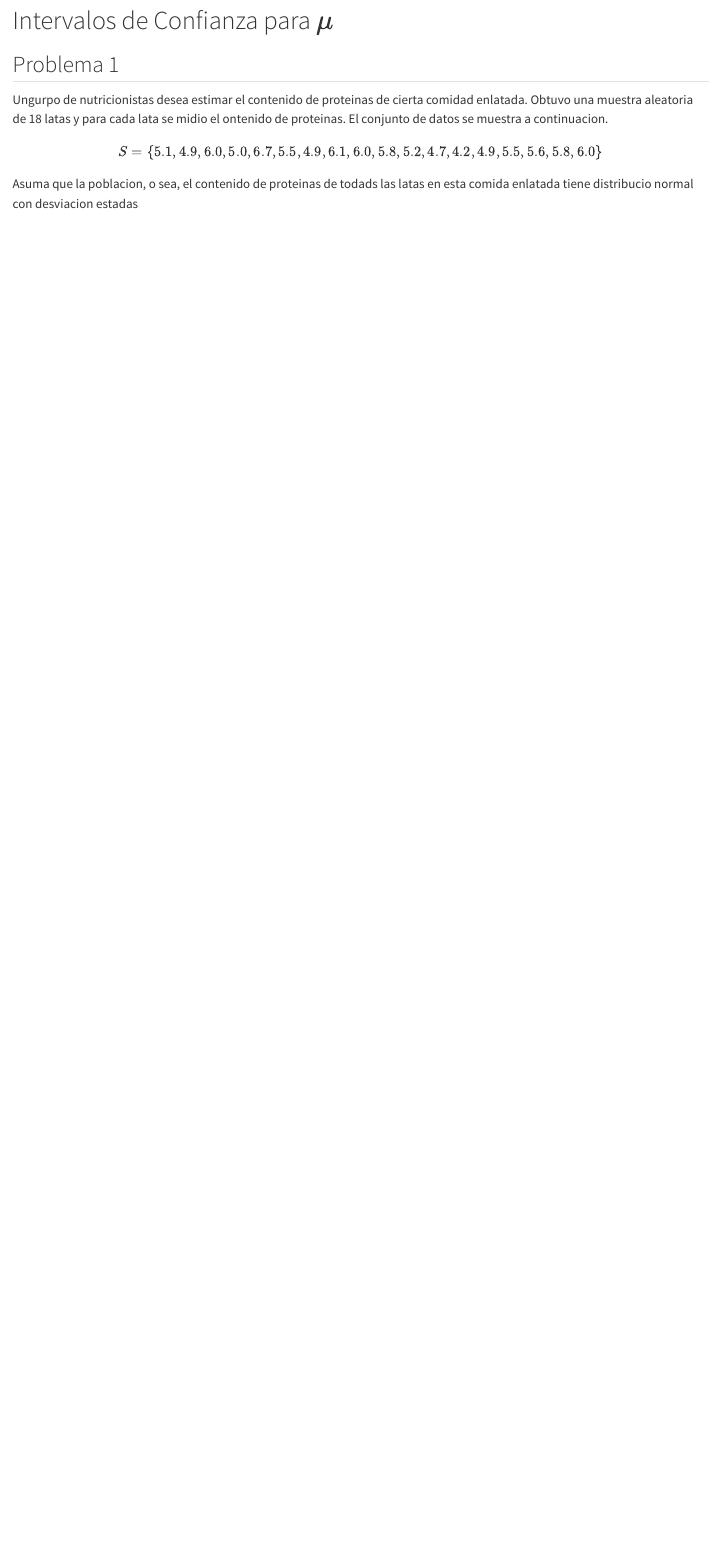
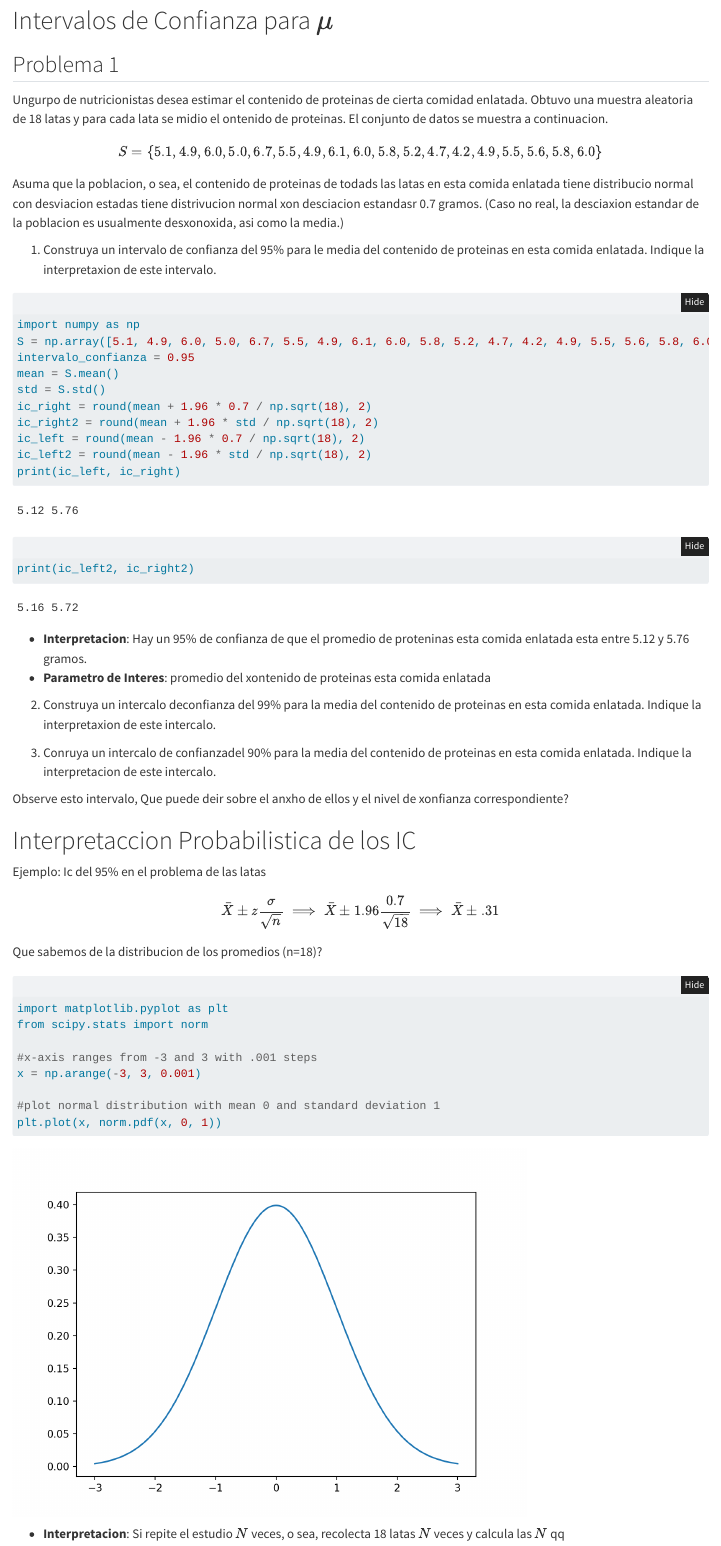
Before and after one commit to ouslan/ESMA-6605, a Quarto document (notebooks/Capitulo_3_Inferencia.qmd): the page in a window 1100 px wide, from 80 px down. Rendered offline with R 4.5, knitr and Pandoc in place of Quarto, with nearby package versions; folded parts are opened.

Commit message:
finished homeworc 2

````diff
--- a/notebooks/Capitulo_3_Inferencia.qmd
+++ b/notebooks/Capitulo_3_Inferencia.qmd
@@ -2,7 +2,7 @@
 title: "ESMA 6605: Inferencia"
 format:
   html:
-    code-fold: true
+    code-fold: True
 jupyter: python3
 ---
 
@@ -17,4 +17,50 @@ El conjunto de datos se  muestra a continuacion.
 $$ S = \{ 5.1, 4.9, 6.0, 5.0, 6.7, 5.5, 4.9, 6.1, 6.0, 5.8, 5.2, 4.7, 4.2, 4.9, 5.5, 5.6, 5.8, 6.0 \} $$
 
 Asuma que la poblacion, o sea, el contenido de proteinas de todads las latas en esta comida enlatada tiene distribucio
-normal con desviacion estadas
+normal con desviacion estadas tiene distrivucion normal xon desciacion estandasr 0.7 gramos. (Caso no real, la desciaxion
+estandar de la poblacion es usualmente desxonoxida, asi como la media.)
+
+1. Construya un intervalo de confianza del 95% para le media del contenido de proteinas en esta  comida enlatada.
+Indique la interpretaxion de este intervalo.
+
+```{python}
+import numpy as np
+S = np.array([5.1, 4.9, 6.0, 5.0, 6.7, 5.5, 4.9, 6.1, 6.0, 5.8, 5.2, 4.7, 4.2, 4.9, 5.5, 5.6, 5.8, 6.0])
+intervalo_confianza = 0.95
+mean = S.mean()
+std = S.std()
+ic_right = round(mean + 1.96 * 0.7 / np.sqrt(18), 2)
+ic_right2 = round(mean + 1.96 * std / np.sqrt(18), 2)
+ic_left = round(mean - 1.96 * 0.7 / np.sqrt(18), 2)
+ic_left2 = round(mean - 1.96 * std / np.sqrt(18), 2)
+print(ic_left, ic_right)
+print(ic_left2, ic_right2)
+```
+  - **Interpretacion**: Hay un 95% de confianza de que el promedio de proteninas esta comida enlatada esta entre 5.12 y 5.76 gramos.
+  - **Parametro de Interes**: promedio del xontenido de proteinas esta comida enlatada
+
+2. Construya un intercalo deconfianza del 99% para la media del contenido de proteinas en esta comida enlatada.
+Indique la interpretaxion de este intercalo.
+
+3. Conruya un intercalo de confianzadel 90% para la media del contenido de proteinas en esta comida enlatada.
+Indique la interpretacion de este intercalo.
+
+Observe esto intervalo, Que puede deir sobre el anxho de ellos y el nivel de xonfianza correspondiente?
+
+# Interpretaccion Probabilistica de los IC
+
+Ejemplo: Ic del 95% en el problema de las latas
+$$ \bar{X} \pm z \frac{\sigma}{\sqrt{n}} \implies \bar{X} \pm 1.96 \frac{0.7}{\sqrt{18}} \implies \bar{X} \pm .31$$
+
+Que sabemos de la distribucion de los promedios (n=18)?
+```{python}
+import matplotlib.pyplot as plt
+from scipy.stats import norm
+
+#x-axis ranges from -3 and 3 with .001 steps
+x = np.arange(-3, 3, 0.001)
+
+#plot normal distribution with mean 0 and standard deviation 1
+plt.plot(x, norm.pdf(x, 0, 1))
+```
+- **Interpretacion**: Si repite el estudio $N$ veces, o sea, recolecta  18 latas $N$ veces y calcula las $N$ qq
````
Also changed, not shown: notebooks/Capitulo_1_Introducion.qmd (added, +25 -0 lines), homeworks/homework-02/homework-02.tex (added), homeworks/homework-02/out/homework-02.pdf (added).
